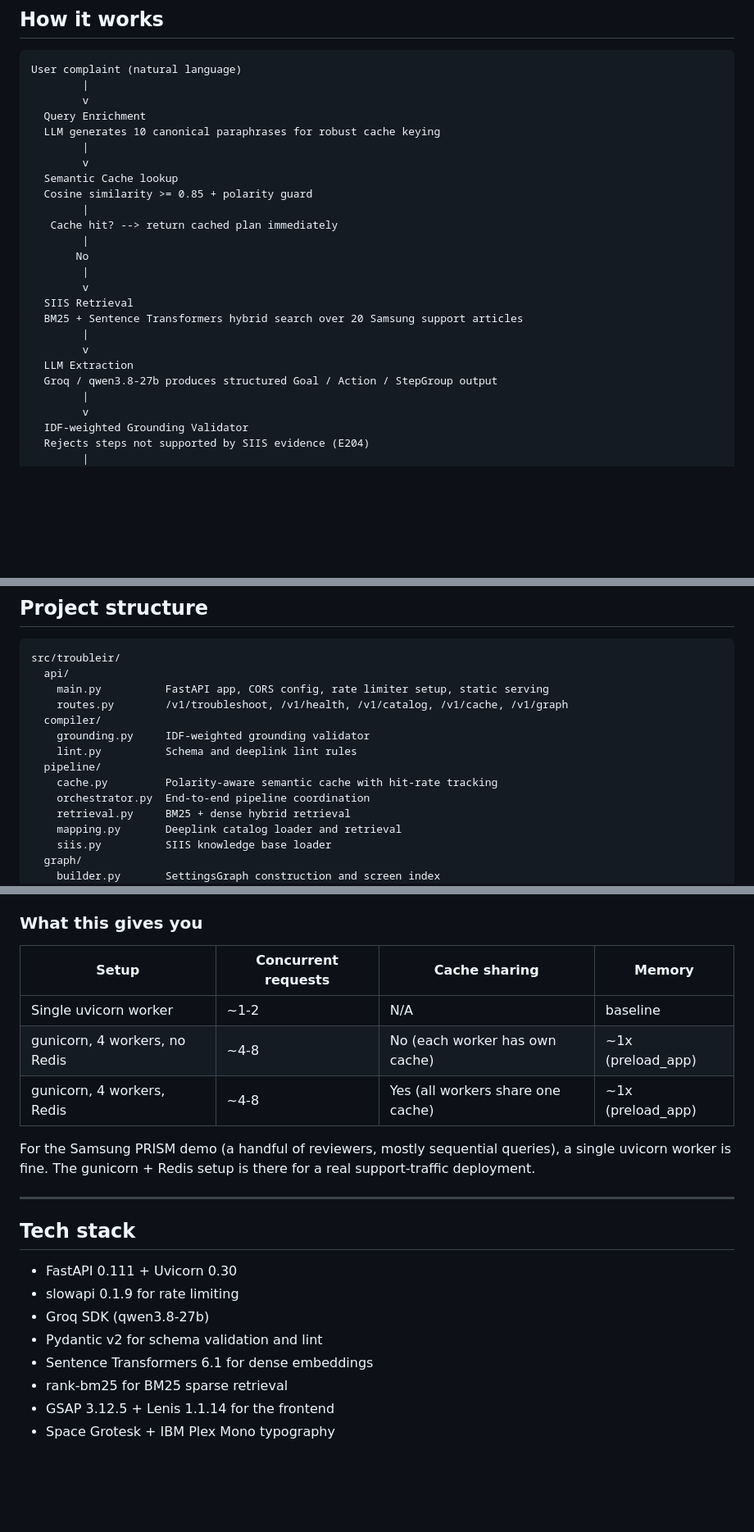
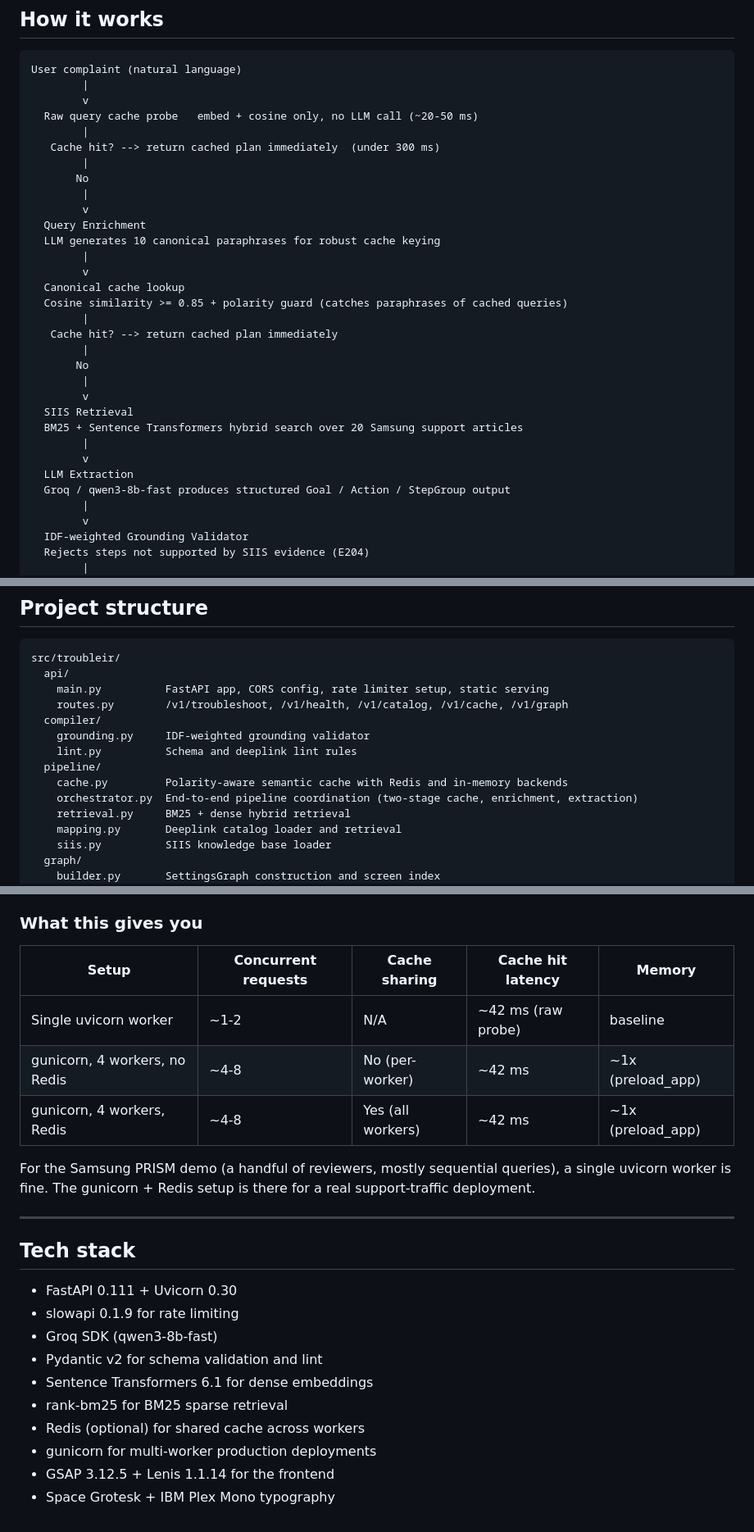
Before and after one commit to parth-garg01/TroubleIR, a Markdown page: README.md, 3 parts joined by grey strips. Shown at 82% size. Drawn GitHub-style; blank space fills up the shorter version.

```diff
--- a/README.md
+++ b/README.md
@@ -38,12 +86,19 @@ Most RAG systems stop at retrieval. They find relevant documents and hand the te
 User complaint (natural language)
         |
         v
+  Raw query cache probe   embed + cosine only, no LLM call (~20-50 ms)
+        |
+   Cache hit? --> return cached plan immediately  (under 300 ms)
+        |
+       No
+        |
+        v
   Query Enrichment
   LLM generates 10 canonical paraphrases for robust cache keying
         |
         v
-  Semantic Cache lookup
-  Cosine similarity >= 0.85 + polarity guard
+  Canonical cache lookup
+  Cosine similarity >= 0.85 + polarity guard (catches paraphrases of cached queries)
         |
    Cache hit? --> return cached plan immediately
         |
@@ -55,7 +110,7 @@ User complaint (natural language)
         |
         v
   LLM Extraction
-  Groq / qwen3.8-27b produces structured Goal / Action / StepGroup output
+  Groq / qwen3-8b-fast produces structured Goal / Action / StepGroup output
         |
         v
   IDF-weighted Grounding Validator
@@ -137,8 +192,8 @@ src/troubleir/
     grounding.py     IDF-weighted grounding validator
     lint.py          Schema and deeplink lint rules
   pipeline/
-    cache.py         Polarity-aware semantic cache with hit-rate tracking
-    orchestrator.py  End-to-end pipeline coordination
+    cache.py         Polarity-aware semantic cache with Redis and in-memory backends
+    orchestrator.py  End-to-end pipeline coordination (two-stage cache, enrichment, extraction)
     retrieval.py     BM25 + dense hybrid retrieval
     mapping.py       Deeplink catalog loader and retrieval
     siis.py          SIIS knowledge base loader
@@ -265,11 +296,11 @@ If Redis is unreachable at startup, the server falls back to in-memory automatic
 
 ### What this gives you
 
-| Setup | Concurrent requests | Cache sharing | Memory |
-|-------|---------------------|---------------|--------|
-| Single uvicorn worker | ~1-2 | N/A | baseline |
-| gunicorn, 4 workers, no Redis | ~4-8 | No (each worker has own cache) | ~1x (preload_app) |
-| gunicorn, 4 workers, Redis | ~4-8 | Yes (all workers share one cache) | ~1x (preload_app) |
+| Setup | Concurrent requests | Cache sharing | Cache hit latency | Memory |
+|-------|---------------------|---------------|-------------------|--------|
+| Single uvicorn worker | ~1-2 | N/A | ~42 ms (raw probe) | baseline |
+| gunicorn, 4 workers, no Redis | ~4-8 | No (per-worker) | ~42 ms | ~1x (preload_app) |
+| gunicorn, 4 workers, Redis | ~4-8 | Yes (all workers) | ~42 ms | ~1x (preload_app) |
 
 For the Samsung PRISM demo (a handful of reviewers, mostly sequential queries), a single uvicorn worker is fine. The gunicorn + Redis setup is there for a real support-traffic deployment.
 
@@ -279,9 +310,11 @@ For the Samsung PRISM demo (a handful of reviewers, mostly sequential queries),
 
 - FastAPI 0.111 + Uvicorn 0.30
 - slowapi 0.1.9 for rate limiting
-- Groq SDK (qwen3.8-27b)
+- Groq SDK (qwen3-8b-fast)
 - Pydantic v2 for schema validation and lint
 - Sentence Transformers 6.1 for dense embeddings
 - rank-bm25 for BM25 sparse retrieval
+- Redis (optional) for shared cache across workers
+- gunicorn for multi-worker production deployments
 - GSAP 3.12.5 + Lenis 1.1.14 for the frontend
 - Space Grotesk + IBM Plex Mono typography
```
Also changed, not shown: other parts of README.md (+70 -46 lines).
